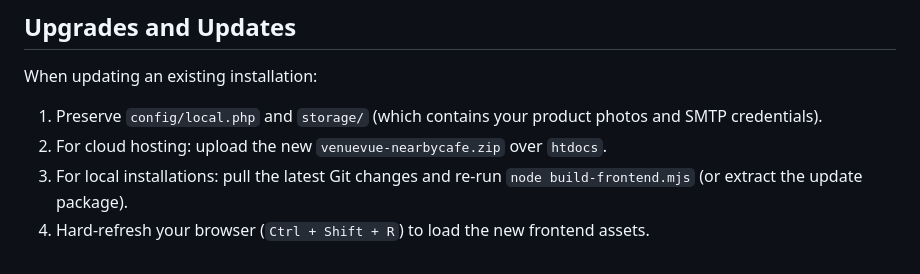
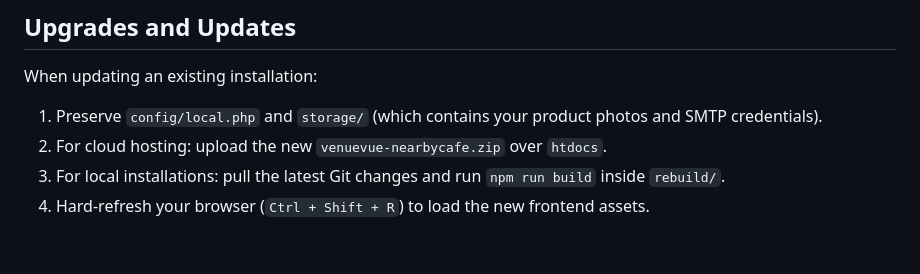
Before and after one commit to zakizap2134/NearbyCafe, a Markdown page: docs/setup/INSTALLATION.md, the part around the change. GitHub-like rendering.

```diff
--- a/docs/setup/INSTALLATION.md
+++ b/docs/setup/INSTALLATION.md
@@ -116,5 +116,5 @@ To reset a local installation or test a clean setup from scratch:
 When updating an existing installation:
 1. Preserve `config/local.php` and `storage/` (which contains your product photos and SMTP credentials).
 2. For cloud hosting: upload the new `venuevue-nearbycafe.zip` over `htdocs`.
-3. For local installations: pull the latest Git changes and re-run `node build-frontend.mjs` (or extract the update package).
+3. For local installations: pull the latest Git changes and run `npm run build` inside `rebuild/`.
 4. Hard-refresh your browser (`Ctrl + Shift + R`) to load the new frontend assets.
```
Also changed, not shown: README.md (+0 -17 lines).
